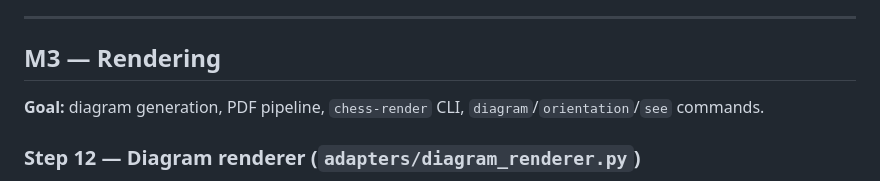
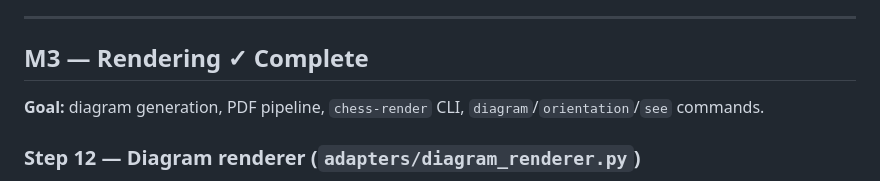
Before and after one commit to philhanna/chess-annotator, a Markdown page: IMPL_PLAN.md, the part around the change. GitHub-like rendering.

Commit message:
Mark M3 as complete in IMPL_PLAN.md
Co-Authored-By: Claude Sonnet 4.6 <noreply@anthropic.com>

```diff
--- a/IMPL_PLAN.md
+++ b/IMPL_PLAN.md
@@ -275,7 +275,7 @@ Add to `tests/domain/test_segment.py`:
 
 ---
 
-## M3 — Rendering
+## M3 — Rendering ✓ Complete
 
 **Goal:** diagram generation, PDF pipeline, `chess-render` CLI, `diagram`/`orientation`/`see` commands.
 
```
